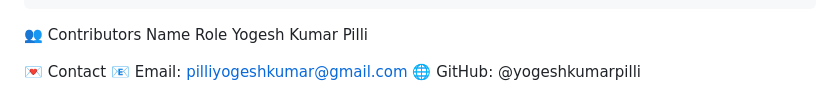
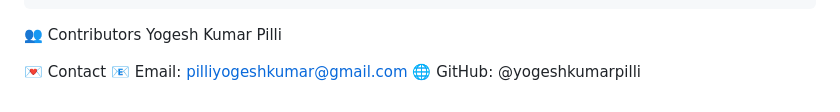
Before and after one commit to yogeshkumarpilli/RekuAI, a Markdown page: README.md, the part around the change. GitHub-like rendering.

````diff
--- a/README.md
+++ b/README.md
@@ -147,7 +147,6 @@ json
 }
 ```
 👥 Contributors
-Name	Role
 Yogesh Kumar Pilli
 
 💌 Contact
````
